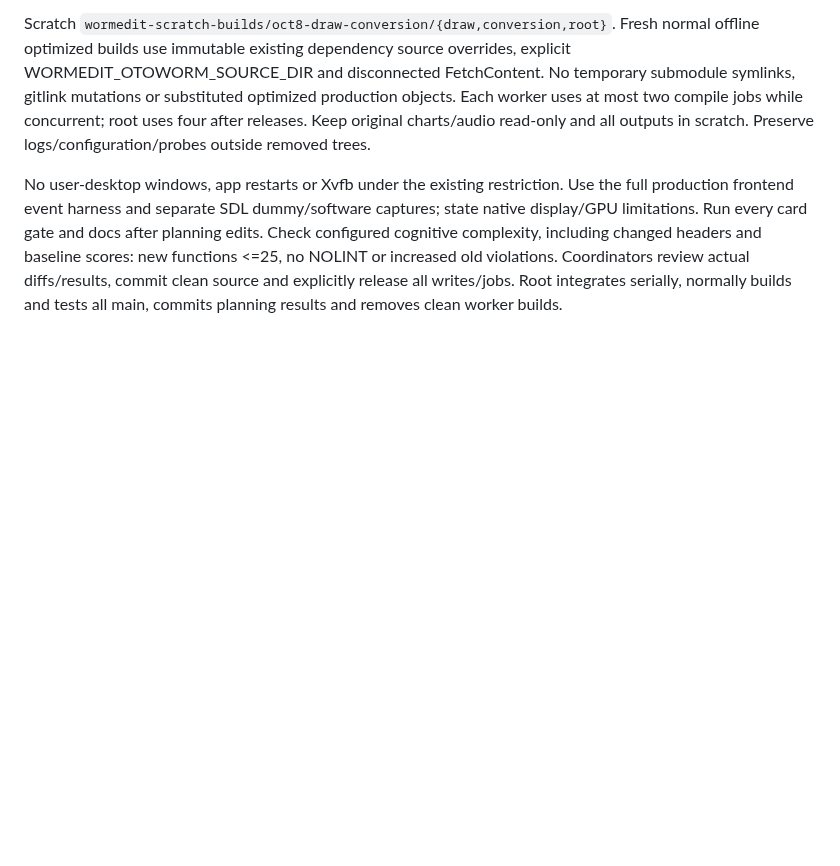
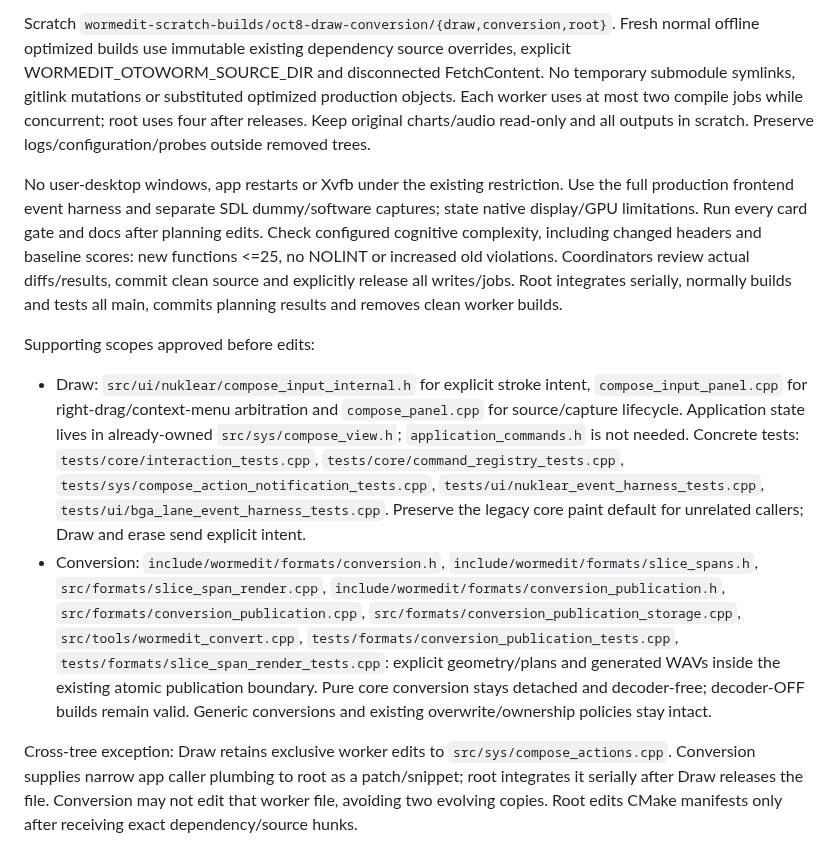
Before and after one commit to zardoru/wormedit, a Markdown page: memory/coordination/oct8-draw-conversion-batch.md, the part around the change. Rendered like a GitHub page; blank space fills up the shorter version.

Commit message:
Record Draw and conversion supporting file ownership

```diff
--- a/memory/coordination/oct8-draw-conversion-batch.md
+++ b/memory/coordination/oct8-draw-conversion-batch.md
@@ -46,3 +46,34 @@ headers and baseline scores: new functions <=25, no NOLINT or increased old
 violations. Coordinators review actual diffs/results, commit clean source and
 explicitly release all writes/jobs. Root integrates serially, normally builds
 and tests all main, commits planning results and removes clean worker builds.
+
+Supporting scopes approved before edits:
+
+- Draw: `src/ui/nuklear/compose_input_internal.h` for explicit stroke intent,
+  `compose_input_panel.cpp` for right-drag/context-menu arbitration and
+  `compose_panel.cpp` for source/capture lifecycle. Application state lives in
+  already-owned `src/sys/compose_view.h`; `application_commands.h` is not needed.
+  Concrete tests: `tests/core/interaction_tests.cpp`,
+  `tests/core/command_registry_tests.cpp`,
+  `tests/sys/compose_action_notification_tests.cpp`,
+  `tests/ui/nuklear_event_harness_tests.cpp`,
+  `tests/ui/bga_lane_event_harness_tests.cpp`. Preserve the legacy core paint
+  default for unrelated callers; Draw and erase send explicit intent.
+- Conversion: `include/wormedit/formats/conversion.h`,
+  `include/wormedit/formats/slice_spans.h`,
+  `src/formats/slice_span_render.cpp`,
+  `include/wormedit/formats/conversion_publication.h`,
+  `src/formats/conversion_publication.cpp`,
+  `src/formats/conversion_publication_storage.cpp`,
+  `src/tools/wormedit_convert.cpp`,
+  `tests/formats/conversion_publication_tests.cpp`,
+  `tests/formats/slice_span_render_tests.cpp`: explicit geometry/plans and
+  generated WAVs inside the existing atomic publication boundary. Pure core
+  conversion stays detached and decoder-free; decoder-OFF builds remain valid.
+  Generic conversions and existing overwrite/ownership policies stay intact.
+
+Cross-tree exception: Draw retains exclusive worker edits to
+`src/sys/compose_actions.cpp`. Conversion supplies narrow app caller plumbing
+to root as a patch/snippet; root integrates it serially after Draw releases the
+file. Conversion may not edit that worker file, avoiding two evolving copies.
+Root edits CMake manifests only after receiving exact dependency/source hunks.
```
